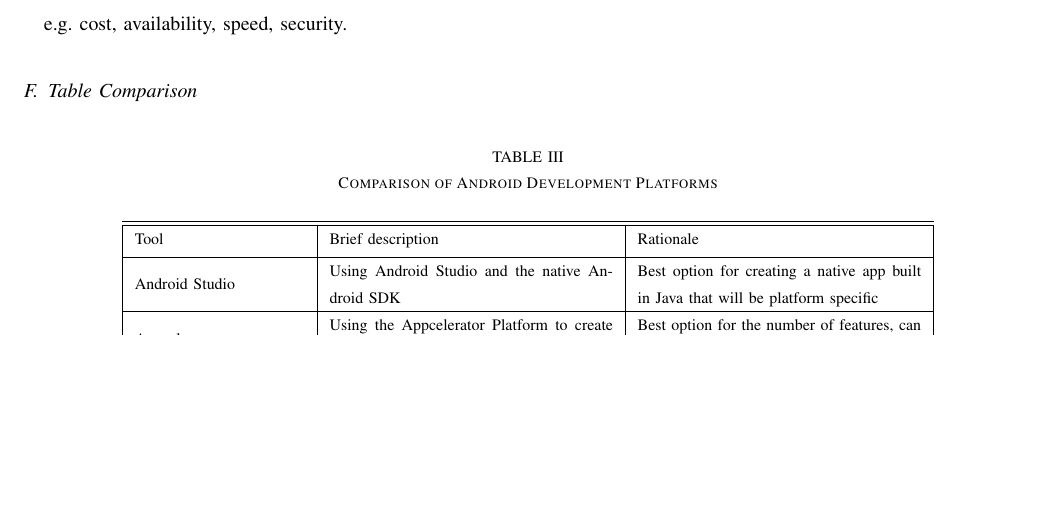
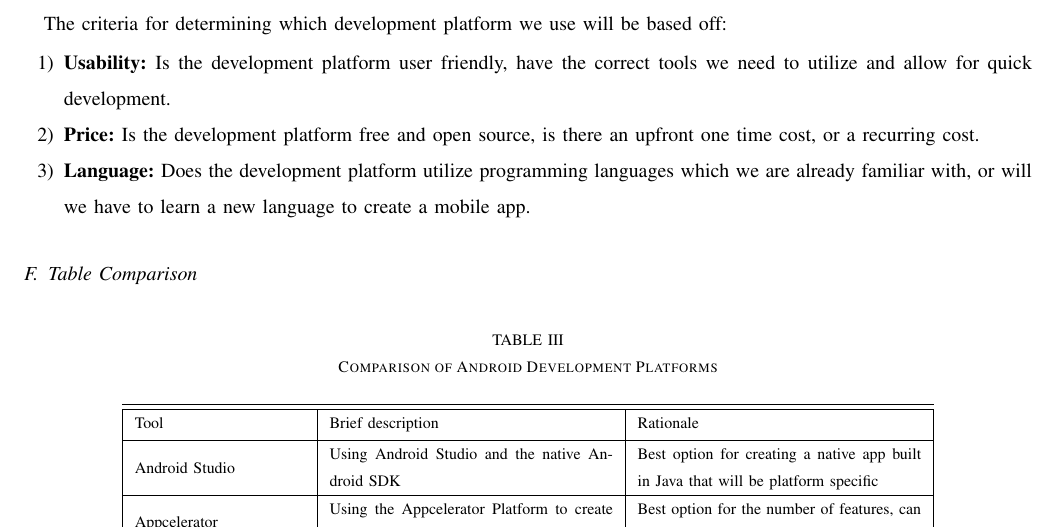
Before and after one commit to Maxdimm/Capstone-group-62, a LaTeX paper (tech-review/tech-review.tex): part of page 9 of 14, cut at the place of the change, the shorter picture padded with empty space. Compiled offline with LaTeX, dvips and Ghostscript; a missing font is replaced by an installed copy or a similar font; a LaTeX package or settings file that is missing is left out.

Commit message:
added criteria evaluation

```diff
--- a/tech-review/tech-review.tex
+++ b/tech-review/tech-review.tex
@@ -220,7 +220,12 @@
 			The goal is to determine which method we think would be most effective for creating our application.
 
 		\subsection{Criteria Evaluation}
-		e.g. cost, availability, speed, security.
+			The criteria for determining which development platform we use will be based off:
+			\begin{enumerate}
+				\item \textbf{Usability:} Is the development platform user friendly, have the correct tools we need to utilize and allow for quick development.
+				\item \textbf{Price:} Is the development platform free and open source, is there an upfront one time cost, or a recurring cost.
+				\item \textbf{Language:} Does the development platform utilize programming languages which we are already familiar with, or will we have to learn a new language to create a mobile app.
+			\end{enumerate}
 		\subsection{Table Comparison}
 		\begin{table}[ht]
 			\caption{Comparison of Android Development Platforms}
```
